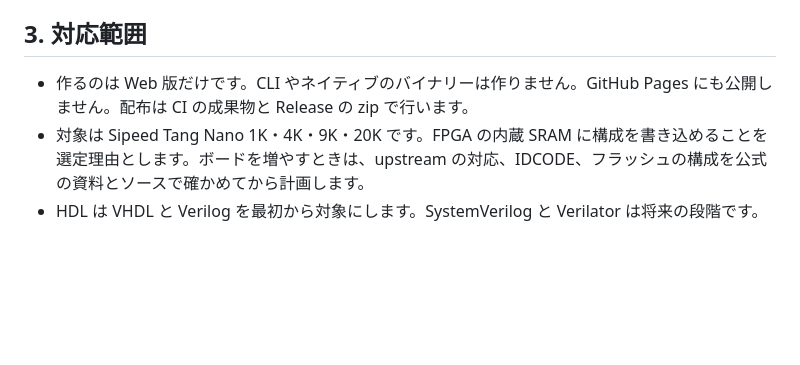
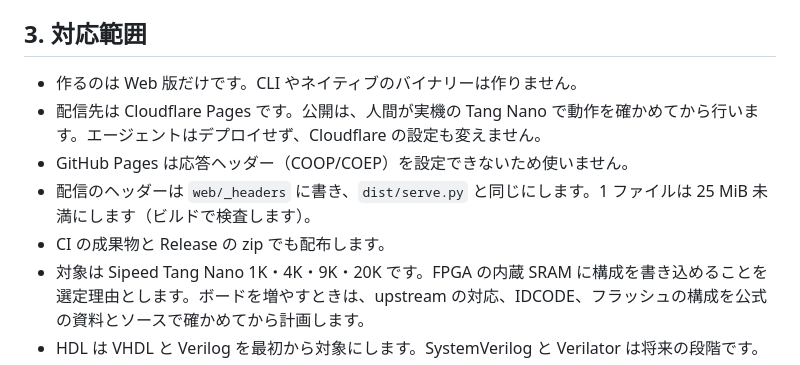
Before and after one commit to gogo-fpga/toolchain, a Markdown page: AGENTS.md, the part around the change. Rendered like a GitHub page; blank space fills up the shorter version.

Commit message:
記述: AGENTS.md 3 章に配信先を Cloudflare Pages と書き、公開は実機確認後に人間が行うと定める (#20)
Co-authored-by: Devin AI <158243242+devin-ai-integration[bot]@users.noreply.github.com>
Co-authored-by: Yoshihiro Yamashiro <me@xn--uist1idrju3i.jp>

```diff
--- a/AGENTS.md
+++ b/AGENTS.md
@@ -20,7 +20,11 @@
 
 ## 3. 対応範囲
 
-- 作るのは Web 版だけです。CLI やネイティブのバイナリーは作りません。GitHub Pages にも公開しません。配布は CI の成果物と Release の zip で行います。
+- 作るのは Web 版だけです。CLI やネイティブのバイナリーは作りません。
+- 配信先は Cloudflare Pages です。公開は、人間が実機の Tang Nano で動作を確かめてから行います。エージェントはデプロイせず、Cloudflare の設定も変えません。
+- GitHub Pages は応答ヘッダー（COOP/COEP）を設定できないため使いません。
+- 配信のヘッダーは `web/_headers` に書き、`dist/serve.py` と同じにします。1 ファイルは 25 MiB 未満にします（ビルドで検査します）。
+- CI の成果物と Release の zip でも配布します。
 - 対象は Sipeed Tang Nano 1K・4K・9K・20K です。FPGA の内蔵 SRAM に構成を書き込めることを選定理由とします。ボードを増やすときは、upstream の対応、IDCODE、フラッシュの構成を公式の資料とソースで確かめてから計画します。
 - HDL は VHDL と Verilog を最初から対象にします。SystemVerilog と Verilator は将来の段階です。
 - openFPGALoader、Yosys + ABC、GHDL、nextpnr-himbaechel、Apicula、NVC、Icarus Verilog、形式検証ソルバーは、upstream のソースを WASM にビルドして使います。機能を手作業で移植しません。upstream へのパッチが避けられない場合は `patches/` に置き、理由を RESEARCH.md に記録します。
```
